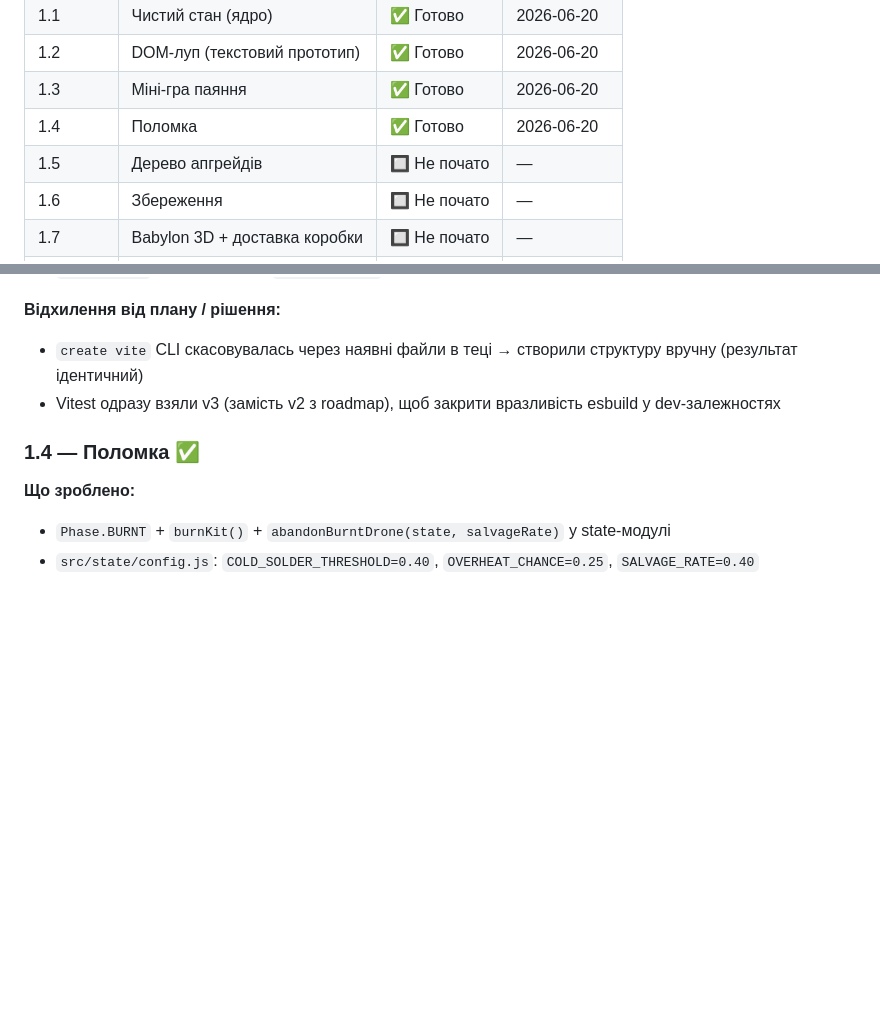
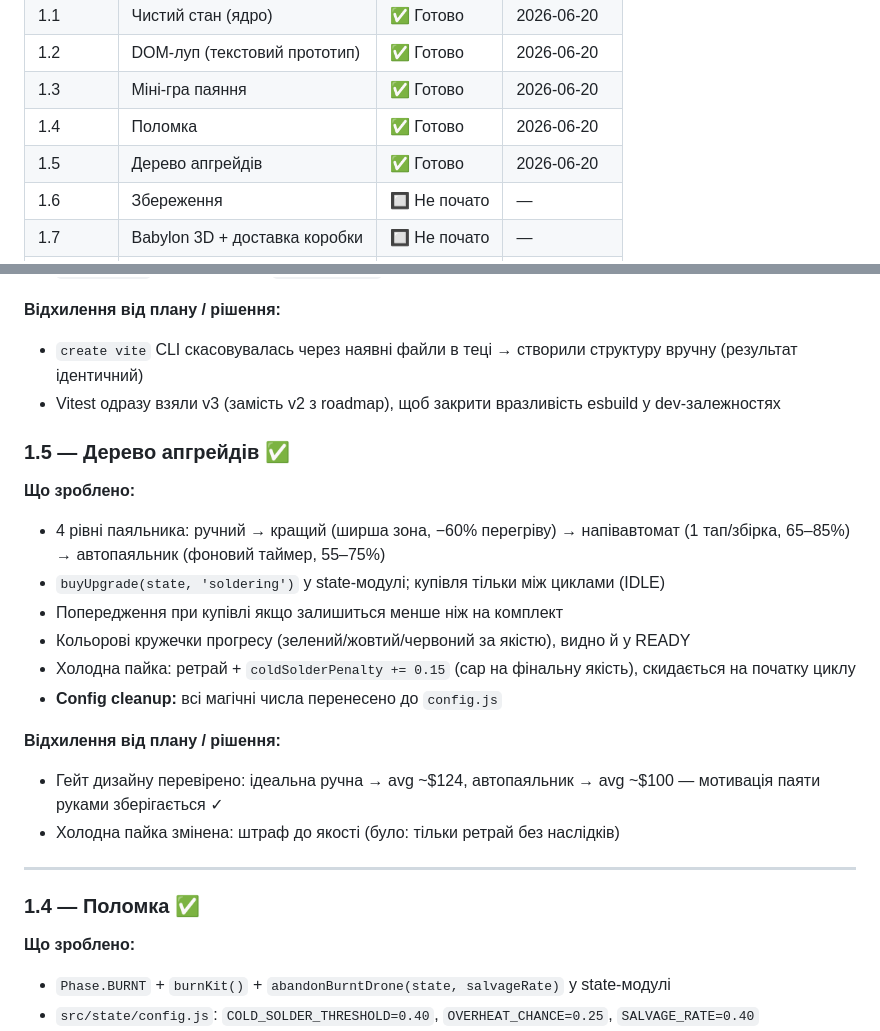
Before and after one commit to oleksii-mykhniak/fpv-factory-tycoon, a Markdown page: docs/progress.md, 2 parts joined by grey strips. GitHub-like rendering; blank space fills up the shorter version.

Commit message:
docs: update progress.md — 1.5 committed

```diff
--- a/docs/progress.md
+++ b/docs/progress.md
@@ -20,7 +20,7 @@
 | 1.2 | DOM-луп (текстовий прототип) | ✅ Готово | 2026-06-20 |
 | 1.3 | Міні-гра паяння | ✅ Готово | 2026-06-20 |
 | 1.4 | Поломка | ✅ Готово | 2026-06-20 |
-| 1.5 | Дерево апгрейдів | 🔲 Не почато | — |
+| 1.5 | Дерево апгрейдів | ✅ Готово | 2026-06-20 |
 | 1.6 | Збереження | 🔲 Не почато | — |
 | 1.7 | Babylon 3D + доставка коробки | 🔲 Не почато | — |
 | 1.8 | Capacitor + тест на залізі | 🔲 Не почато | — |
@@ -40,6 +40,22 @@
 **Відхилення від плану / рішення:**
 - `create vite` CLI скасовувалась через наявні файли в теці → створили структуру вручну (результат ідентичний)
 - Vitest одразу взяли v3 (замість v2 з roadmap), щоб закрити вразливість esbuild у dev-залежностях
+
+### 1.5 — Дерево апгрейдів ✅
+
+**Що зроблено:**
+- 4 рівні паяльника: ручний → кращий (ширша зона, −60% перегріву) → напівавтомат (1 тап/збірка, 65–85%) → автопаяльник (фоновий таймер, 55–75%)
+- `buyUpgrade(state, 'soldering')` у state-модулі; купівля тільки між циклами (IDLE)
+- Попередження при купівлі якщо залишиться менше ніж на комплект
+- Кольорові кружечки прогресу (зелений/жовтий/червоний за якістю), видно й у READY
+- Холодна пайка: ретрай + `coldSolderPenalty += 0.15` (cap на фінальну якість), скидається на початку циклу
+- **Config cleanup:** всі магічні числа перенесено до `config.js`
+
+**Відхилення від плану / рішення:**
+- Гейт дизайну перевірено: ідеальна ручна → avg ~$124, автопаяльник → avg ~$100 — мотивація паяти руками зберігається ✓
+- Холодна пайка змінена: штраф до якості (було: тільки ретрай без наслідків)
+
+---
 
 ### 1.4 — Поломка ✅
 
```
